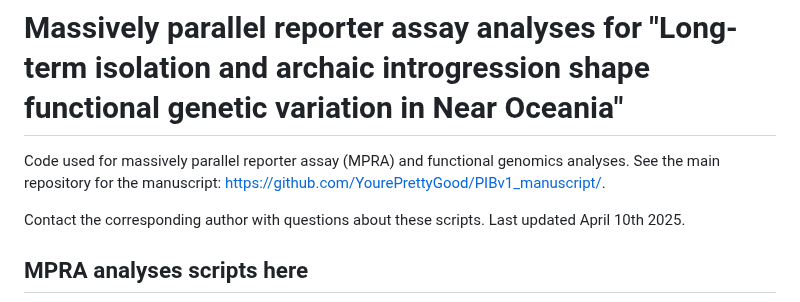
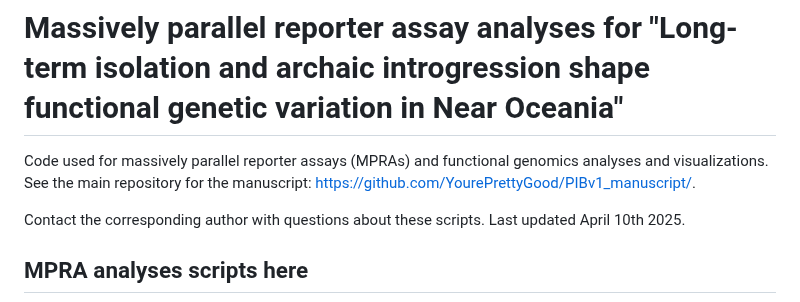
Before and after one commit to stephenrong/PIBv1_MPRA_analyses, a Markdown page: README.md, the part around the change. Rendered like a GitHub page.

Commit message:
Changed README description

```diff
--- a/README.md
+++ b/README.md
@@ -1,6 +1,6 @@
 # Massively parallel reporter assay analyses for "Long-term isolation and archaic introgression shape functional genetic variation in Near Oceania"
 
-Code used for massively parallel reporter assay (MPRA) and functional genomics analyses. See the main repository for the manuscript: https://github.com/YourePrettyGood/PIBv1_manuscript/.
+Code used for massively parallel reporter assays (MPRAs) and functional genomics analyses and visualizations. See the main repository for the manuscript: https://github.com/YourePrettyGood/PIBv1_manuscript/.
 
 Contact the corresponding author with questions about these scripts. Last updated April 10th 2025.
 
```
